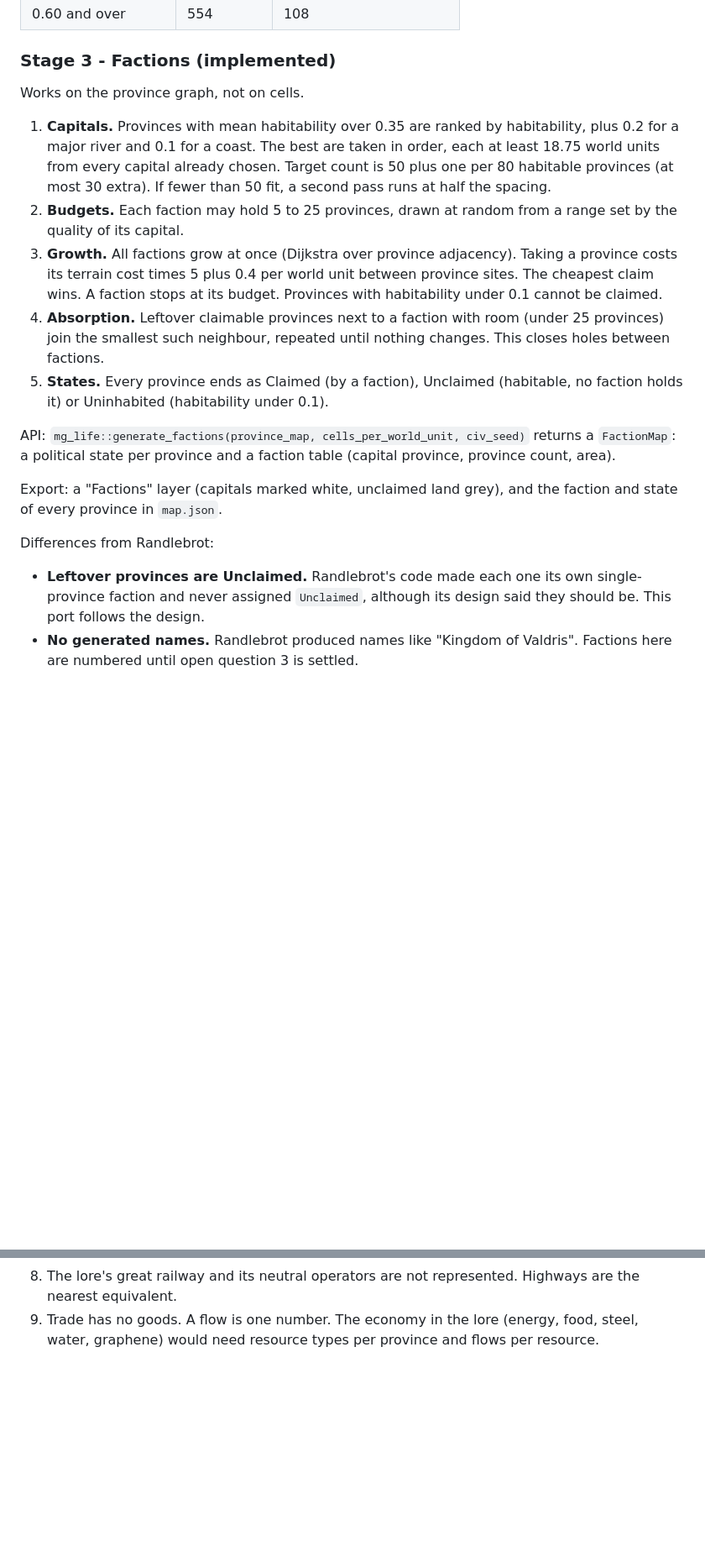
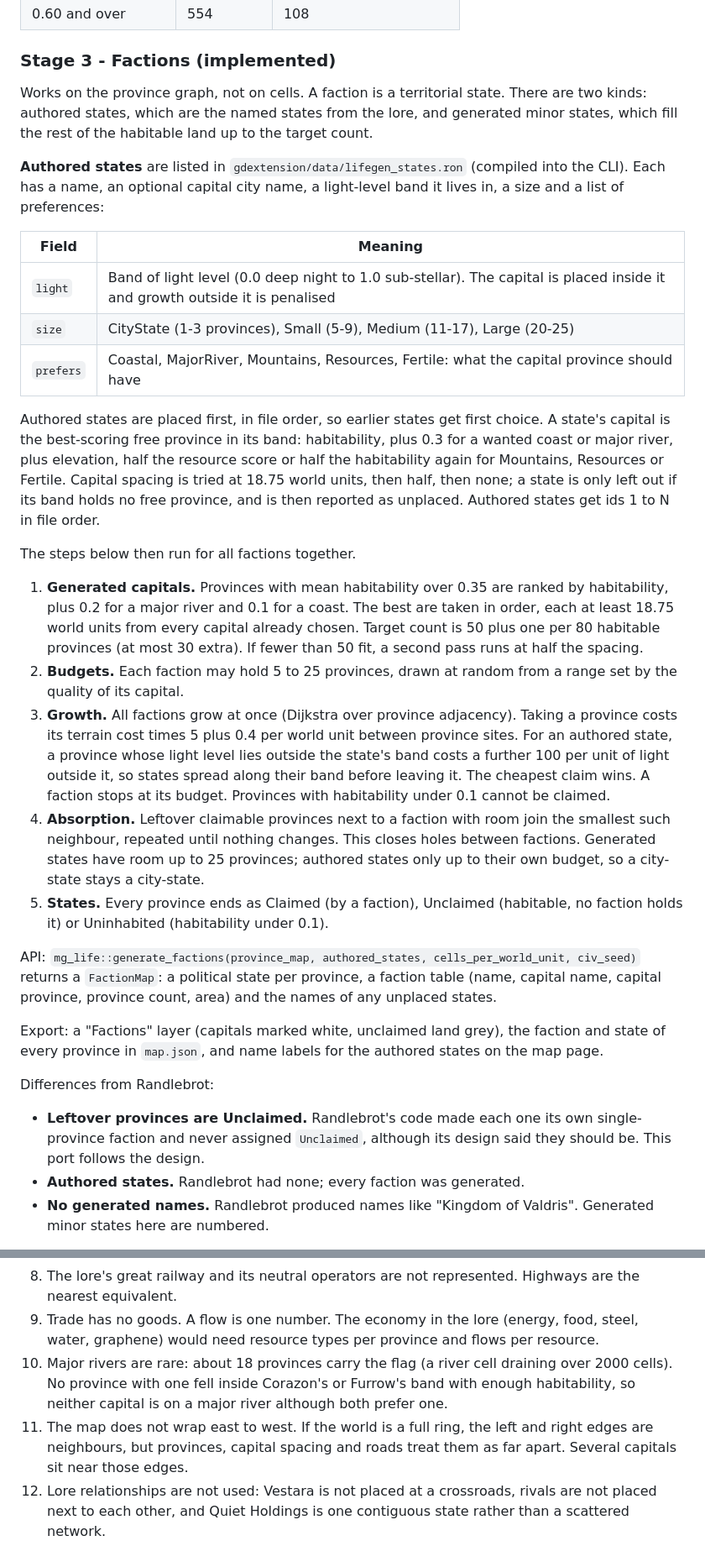
Before and after one commit to rjh-mopjones/mgrip, a Markdown page: specs/011-lifegen.md, 2 parts joined by grey strips. Shown at 84% size. Rendered like a GitHub page; blank space fills up the shorter version.

Commit message:
Document authored states in spec 011 and CLAUDE.md

```diff
--- a/specs/011-lifegen.md
+++ b/specs/011-lifegen.md
@@ -124,9 +125,33 @@ Result on seed 42, civ seed 1: 1194 provinces.
 
 ### Stage 3 - Factions (implemented)
 
-Works on the province graph, not on cells.
+Works on the province graph, not on cells. A faction is a territorial state.
+There are two kinds: authored states, which are the named states from the
+lore, and generated minor states, which fill the rest of the habitable land
+up to the target count.
 
-1. **Capitals.** Provinces with mean habitability over 0.35 are ranked by
+**Authored states** are listed in `gdextension/data/lifegen_states.ron`
+(compiled into the CLI). Each has a name, an optional capital city name, a
+light-level band it lives in, a size and a list of preferences:
+
+| Field | Meaning |
+|---|---|
+| `light` | Band of light level (0.0 deep night to 1.0 sub-stellar). The capital is placed inside it and growth outside it is penalised |
+| `size` | CityState (1-3 provinces), Small (5-9), Medium (11-17), Large (20-25) |
+| `prefers` | Coastal, MajorRiver, Mountains, Resources, Fertile: what the capital province should have |
+
+Authored states are placed first, in file order, so earlier states get first
+choice. A state's capital is the best-scoring free province in its band:
+habitability, plus 0.3 for a wanted coast or major river, plus elevation,
+half the resource score or half the habitability again for Mountains,
+Resources or Fertile. Capital spacing is tried at 18.75 world units, then
+half, then none; a state is only left out if its band holds no free province,
+and is then reported as unplaced. Authored states get ids 1 to N in file
+order.
+
+The steps below then run for all factions together.
+
+1. **Generated capitals.** Provinces with mean habitability over 0.35 are ranked by
    habitability, plus 0.2 for a major river and 0.1 for a coast. The best are
    taken in order, each at least 18.75 world units from every capital already
    chosen. Target count is 50 plus one per 80 habitable provinces (at most 30
@@ -135,26 +160,34 @@ Works on the province graph, not on cells.
    a range set by the quality of its capital.
 3. **Growth.** All factions grow at once (Dijkstra over province adjacency).
    Taking a province costs its terrain cost times 5 plus 0.4 per world unit
-   between province sites. The cheapest claim wins. A faction stops at its
-   budget. Provinces with habitability under 0.1 cannot be claimed.
+   between province sites. For an authored state, a province whose light
+   level lies outside the state's band costs a further 100 per unit of light
+   outside it, so states spread along their band before leaving it. The
+   cheapest claim wins. A faction stops at its budget. Provinces with
+   habitability under 0.1 cannot be claimed.
 4. **Absorption.** Leftover claimable provinces next to a faction with room
-   (under 25 provinces) join the smallest such neighbour, repeated until
-   nothing changes. This closes holes between factions.
+   join the smallest such neighbour, repeated until nothing changes. This
+   closes holes between factions. Generated states have room up to 25
+   provinces; authored states only up to their own budget, so a city-state
+   stays a city-state.
 5. **States.** Every province ends as Claimed (by a faction), Unclaimed
    (habitable, no faction holds it) or Uninhabited (habitability under 0.1).
 
-API: `mg_life::generate_factions(province_map, cells_per_world_unit,
-civ_seed)` returns a `FactionMap`: a political state per province and a
-faction table (capital province, province count, area).
+API: `mg_life::generate_factions(province_map, authored_states,
+cells_per_world_unit, civ_seed)` returns a `FactionMap`: a political state
+per province, a faction table (name, capital name, capital province, province
+count, area) and the names of any unplaced states.
 
-Export: a "Factions" layer (capitals marked white, unclaimed land grey), and
-the faction and state of every province in `map.json`.
+Export: a "Factions" layer (capitals marked white, unclaimed land grey), the
+faction and state of every province in `map.json`, and name labels for the
+authored states on the map page.
 
 Differences from Randlebrot:
 
 - **Leftover provinces are Unclaimed.** Randlebrot's code made each one its
   own single-province faction and never assigned `Unclaimed`, although its
   design said they should be. This port follows the design.
+- **Authored states.** Randlebrot had none; every faction was generated.
 - **No generated names.** Randlebrot produced names like "Kingdom of
-  Valdris". Factions here are numbered until open question 3 is settled.
+  Valdris". Generated minor states here are numbered.
 
@@ -320,3 +381,13 @@ desirability 0.25 / 0.34 / 0.55.
 9. Trade has no goods. A flow is one number. The economy in the lore
    (energy, food, steel, water, graphene) would need resource types per
    province and flows per resource.
+10. Major rivers are rare: about 18 provinces carry the flag (a river cell
+    draining over 2000 cells). No province with one fell inside Corazon's or
+    Furrow's band with enough habitability, so neither capital is on a major
+    river although both prefer one.
+11. The map does not wrap east to west. If the world is a full ring, the
+    left and right edges are neighbours, but provinces, capital spacing and
+    roads treat them as far apart. Several capitals sit near those edges.
+12. Lore relationships are not used: Vestara is not placed at a crossroads,
+    rivals are not placed next to each other, and Quiet Holdings is one
+    contiguous state rather than a scattered network.
```
Also changed, not shown: other parts of specs/011-lifegen.md (+36 -7 lines), CLAUDE.md (+10 -7 lines).
